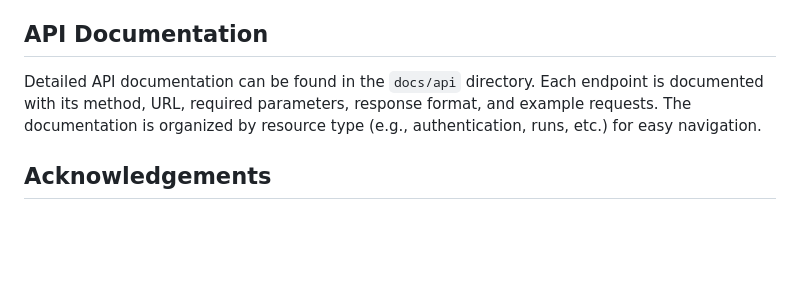
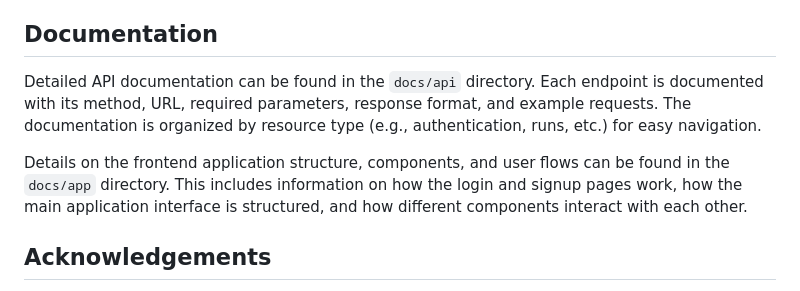
Before and after one commit to CPE-Walker-Capstone-25-26/Web-Server, a Markdown page: README.md, the part around the change. GitHub-like rendering; blank space fills up the shorter version.

```diff
--- a/README.md
+++ b/README.md
@@ -113,8 +113,10 @@ Right now, the server acts as both the API backend and the static file server fo
 ### Future Improvements
 If you want to go the extra mile for a production deployment, you should separate the static file hosting from the API server and use a reverse proxy to route different requests based on their subdomain. For example, you could remove the `/app` and `/api` bases and host the frontend application on `www.truewalk.com` and the API server on `api.truewalk.com`, and configure your reverse proxy to route requests accordingly. This allows for better scalability and security, as you can apply different configurations and optimizations to the frontend and backend separately.
 
-## API Documentation
+## Documentation
 Detailed API documentation can be found in the `docs/api` directory. Each endpoint is documented with its method, URL, required parameters, response format, and example requests. The documentation is organized by resource type (e.g., authentication, runs, etc.) for easy navigation.
+
+Details on the frontend application structure, components, and user flows can be found in the `docs/app` directory. This includes information on how the login and signup pages work, how the main application interface is structured, and how different components interact with each other.
 
 ## Acknowledgements
 - Developed as part of the CPE 350/450 course at Cal Poly San Luis Obispo.
```
